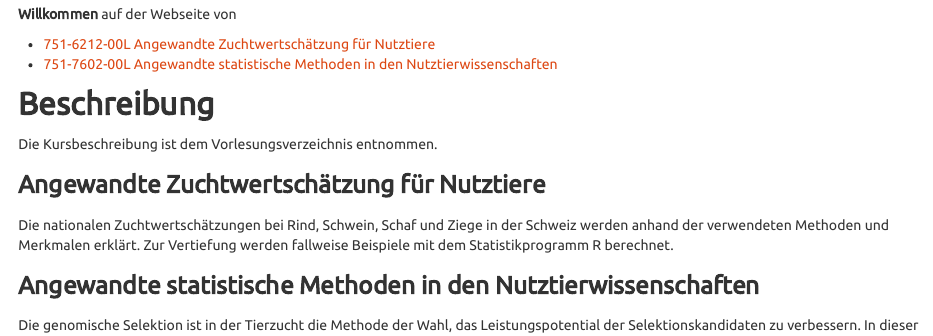
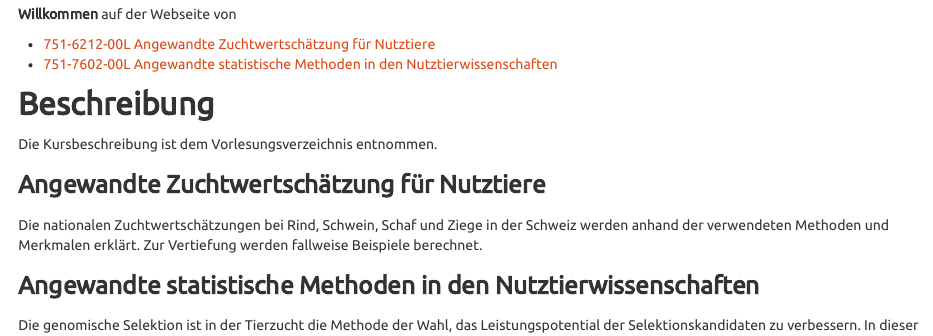
Before and after one commit to charlotte-ngs/GELASM, an R Markdown document (index.Rmd): the page in a window 1100 px wide, from 390 px down. The pictures show the output file index.html that the author committed with the source, opened offline.

Commit message:
Aktualisierung Beschreibung

```diff
--- a/index.Rmd
+++ b/index.Rmd
@@ -25,7 +25,7 @@ __Willkommen__ auf der Webseite von
 Die Kursbeschreibung ist dem Vorlesungsverzeichnis entnommen.
 
 ### Angewandte Zuchtwertschätzung für Nutztiere
-Die nationalen Zuchtwertschätzungen bei Rind, Schwein, Schaf und Ziege in der Schweiz werden anhand der verwendeten Methoden und Merkmalen erklärt. Zur Vertiefung werden fallweise Beispiele mit dem Statistikprogramm R berechnet.
+Die nationalen Zuchtwertschätzungen bei Rind, Schwein, Schaf und Ziege in der Schweiz werden anhand der verwendeten Methoden und Merkmalen erklärt. Zur Vertiefung werden fallweise Beispiele berechnet.
 
 ### Angewandte statistische Methoden in den Nutztierwissenschaften
 Die genomische Selektion ist in der Tierzucht die Methode der Wahl, das Leistungspotential der Selektionskandidaten zu verbessern. In dieser Vorlesung wird erklärt, weshalb Regressionen in der genomischen Selektion nicht verwendet werden können und was dann die Alternativen sind. Die vorgestellten Konzepte werden mit Übungen in R veranschaulicht.
```
Also changed, not shown: index.html.
